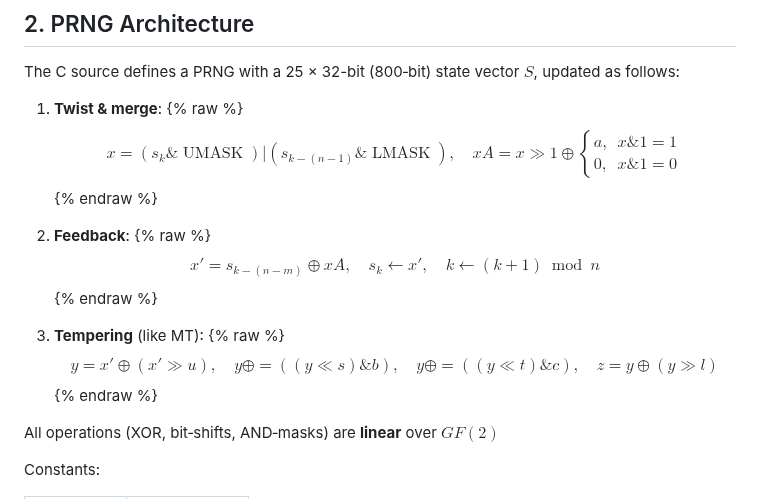
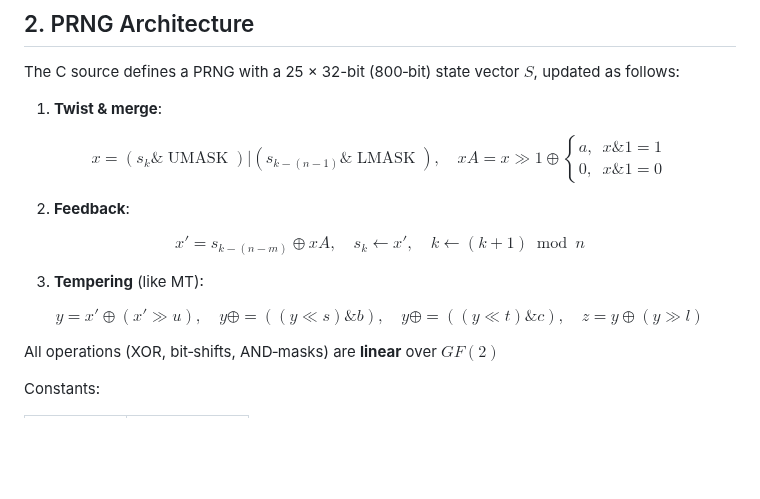
Before and after one commit to valgrindCTF/website, a Markdown page: src/posts/perfection.md, the part around the change. Rendered like a GitHub page; blank space fills up the shorter version.

Commit message:
little fix perfection writeup

```diff
--- a/src/posts/perfection.md
+++ b/src/posts/perfection.md
@@ -43,25 +43,25 @@ Enter hex string:
 The C source defines a PRNG with a 25 × 32-bit (800‑bit) state vector $S$, updated as follows:
 
 1.  **Twist & merge**:
-{% raw %}
+
 $$
 x = (s_k \mathbin{\texttt{\&}} \operatorname{UMASK}) \mathbin{\texttt{|}} (s_{k-(n-1)} \mathbin{\texttt{\&}} \operatorname{LMASK}), \quad xA = x\gg1 \oplus \begin{cases}a,& x \mathbin{\texttt{\&}} 1=1\\0,& x \mathbin{\texttt{\&}} 1=0\end{cases}
 $$
-{% endraw %}
+
 
 2.  **Feedback**:
-{% raw %}
+
 $$
 x' = s_{k-(n-m)} \oplus xA,\quad s_k \leftarrow x',\quad k \leftarrow (k+1)\bmod n
 $$
-{% endraw %}
+
 
 3.  **Tempering** (like MT):
-{% raw %}
+
 $$
 y = x'\oplus(x'\gg u),\quad y \mathrel{{\oplus}{=}} ((y\ll s) \mathbin{\texttt{\&}} b), \quad y \mathrel{{\oplus}{=}} ((y\ll t) \mathbin{\texttt{\&}} c), \quad z = y\oplus(y\gg l)
 $$
-{% endraw %}
+
 
 All operations (XOR, bit‑shifts, AND‑masks) are **linear** over $GF(2)$
 
```
